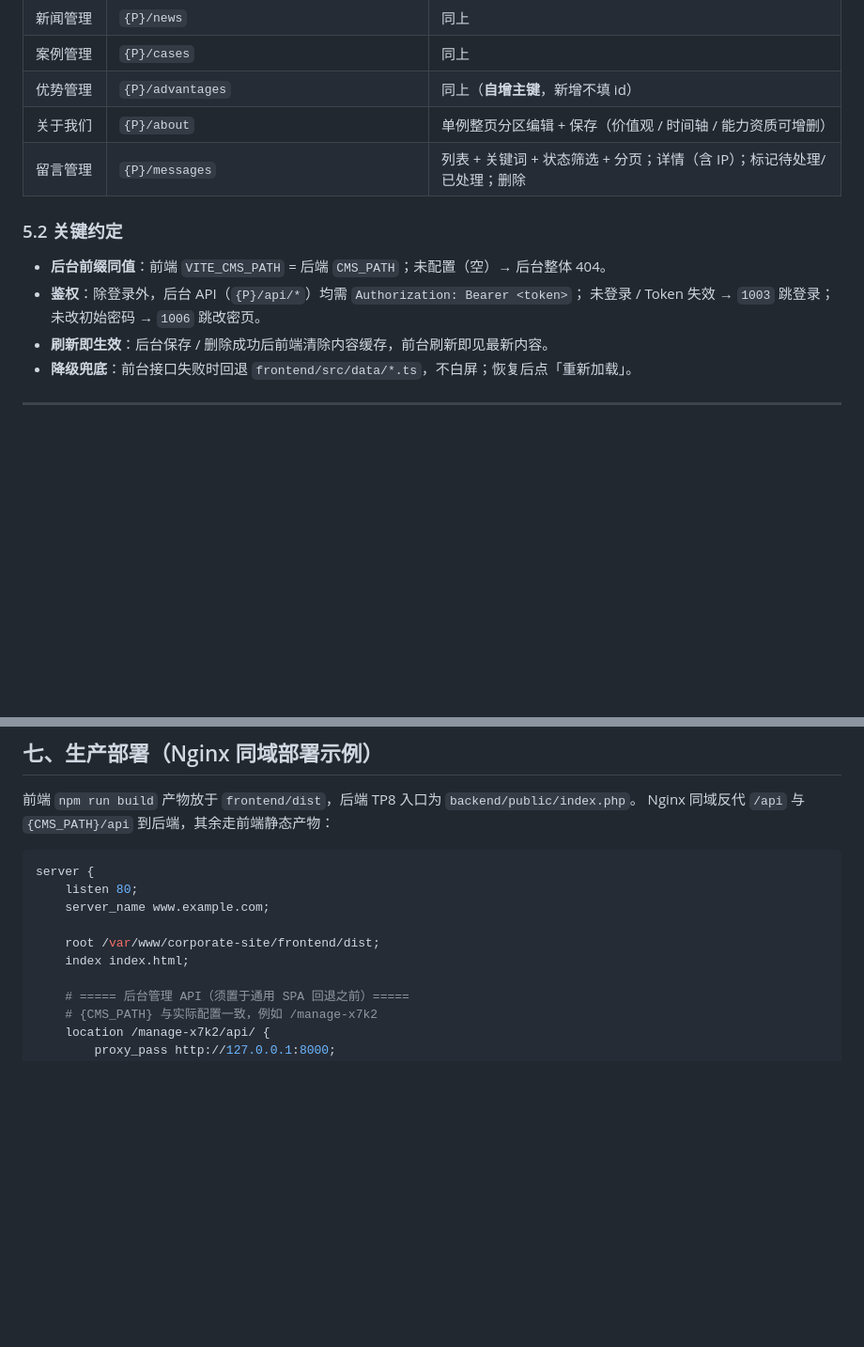
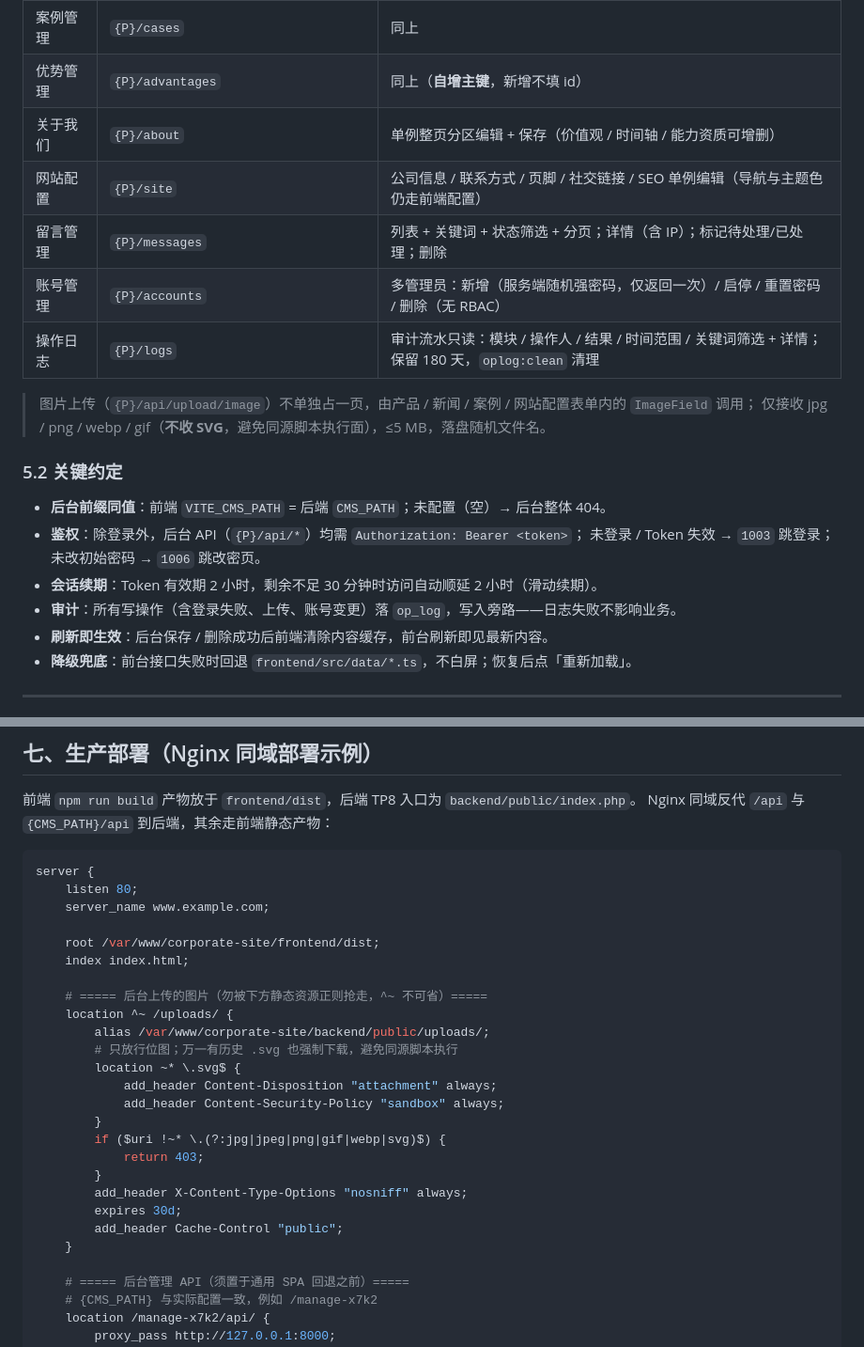
Before and after one commit to leo0315code/corporate-site, a Markdown page: README.md, 2 parts joined by grey strips. Shown at 94% size. Rendered like a GitHub page; blank space fills up the shorter version.

```diff
--- a/README.md
+++ b/README.md
@@ -191,13 +192,21 @@ theme: { primary: '#E4572E', secondary: '#0F1B33', accent: '#00B4A6' }
 | 案例管理 | `{P}/cases` | 同上 |
 | 优势管理 | `{P}/advantages` | 同上（**自增主键**，新增不填 id） |
 | 关于我们 | `{P}/about` | 单例整页分区编辑 + 保存（价值观 / 时间轴 / 能力资质可增删） |
+| 网站配置 | `{P}/site` | 公司信息 / 联系方式 / 页脚 / 社交链接 / SEO 单例编辑（导航与主题色仍走前端配置） |
 | 留言管理 | `{P}/messages` | 列表 + 关键词 + 状态筛选 + 分页；详情（含 IP）；标记待处理/已处理；删除 |
+| 账号管理 | `{P}/accounts` | 多管理员：新增（服务端随机强密码，仅返回一次）/ 启停 / 重置密码 / 删除（无 RBAC） |
+| 操作日志 | `{P}/logs` | 审计流水只读：模块 / 操作人 / 结果 / 时间范围 / 关键词筛选 + 详情；保留 180 天，`oplog:clean` 清理 |
+
+> 图片上传（`{P}/api/upload/image`）不单独占一页，由产品 / 新闻 / 案例 / 网站配置表单内的 `ImageField` 调用；
+> 仅接收 jpg / png / webp / gif（**不收 SVG**，避免同源脚本执行面），≤5 MB，落盘随机文件名。
 
 ### 5.2 关键约定
 
 - **后台前缀同值**：前端 `VITE_CMS_PATH` = 后端 `CMS_PATH`；未配置（空）→ 后台整体 404。
 - **鉴权**：除登录外，后台 API（`{P}/api/*`）均需 `Authorization: Bearer <token>`；
   未登录 / Token 失效 → `1003` 跳登录；未改初始密码 → `1006` 跳改密页。
+- **会话续期**：Token 有效期 2 小时，剩余不足 30 分钟时访问自动顺延 2 小时（滑动续期）。
+- **审计**：所有写操作（含登录失败、上传、账号变更）落 `op_log`，写入旁路——日志失败不影响业务。
 - **刷新即生效**：后台保存 / 删除成功后前端清除内容缓存，前台刷新即见最新内容。
 - **降级兜底**：前台接口失败时回退 `frontend/src/data/*.ts`，不白屏；恢复后点「重新加载」。
 
@@ -257,6 +282,22 @@ server {
 
     root /var/www/corporate-site/frontend/dist;
     index index.html;
+
+    # ===== 后台上传的图片（勿被下方静态资源正则抢走，^~ 不可省）=====
+    location ^~ /uploads/ {
+        alias /var/www/corporate-site/backend/public/uploads/;
+        # 只放行位图；万一有历史 .svg 也强制下载，避免同源脚本执行
+        location ~* \.svg$ {
+            add_header Content-Disposition "attachment" always;
+            add_header Content-Security-Policy "sandbox" always;
+        }
+        if ($uri !~* \.(?:jpg|jpeg|png|gif|webp|svg)$) {
+            return 403;
+        }
+        add_header X-Content-Type-Options "nosniff" always;
+        expires 30d;
+        add_header Cache-Control "public";
+    }
 
     # ===== 后台管理 API（须置于通用 SPA 回退之前）=====
     # {CMS_PATH} 与实际配置一致，例如 /manage-x7k2
```
Also changed, not shown: other parts of README.md (+72 -26 lines).
